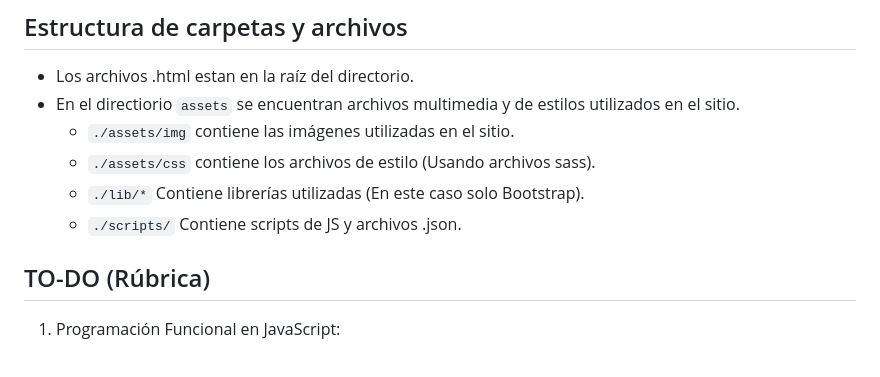
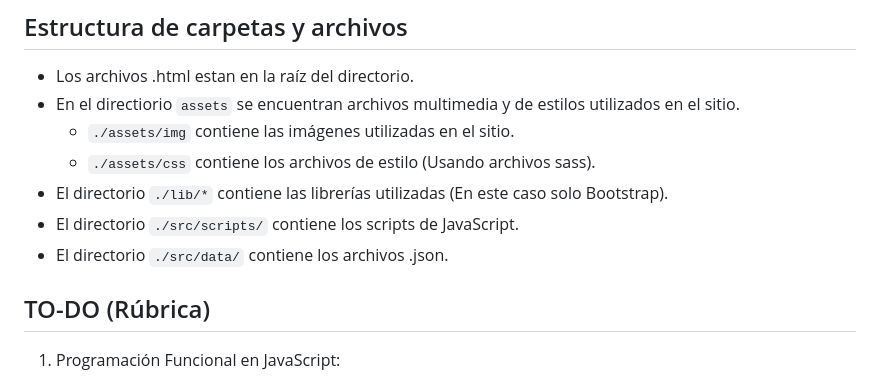
Before and after one commit to mr-pineda/M3-LabVirtual-2, a Markdown page: README.md, the part around the change. Rendered like a GitHub page.

Commit message:
doc: Updated README

```diff
--- a/README.md
+++ b/README.md
@@ -32,8 +32,9 @@ En todas las pantallas Hay un boton para agendar Hora, el cual solicita datos me
 - En el directiorio `assets` se encuentran archivos multimedia y de estilos utilizados en el sitio.
   - `./assets/img` contiene las imágenes utilizadas en el sitio.
   - `./assets/css` contiene los archivos de estilo (Usando archivos sass).
-  - `./lib/*` Contiene librerías utilizadas (En este caso solo Bootstrap).
-  - `./scripts/` Contiene scripts de JS y archivos .json.
+- El directorio `./lib/*` contiene las librerías utilizadas (En este caso solo Bootstrap).
+- El directorio `./src/scripts/` contiene los scripts de JavaScript.
+- El directorio `./src/data/` contiene los archivos .json.
 
 ## TO-DO (Rúbrica)
 
```
